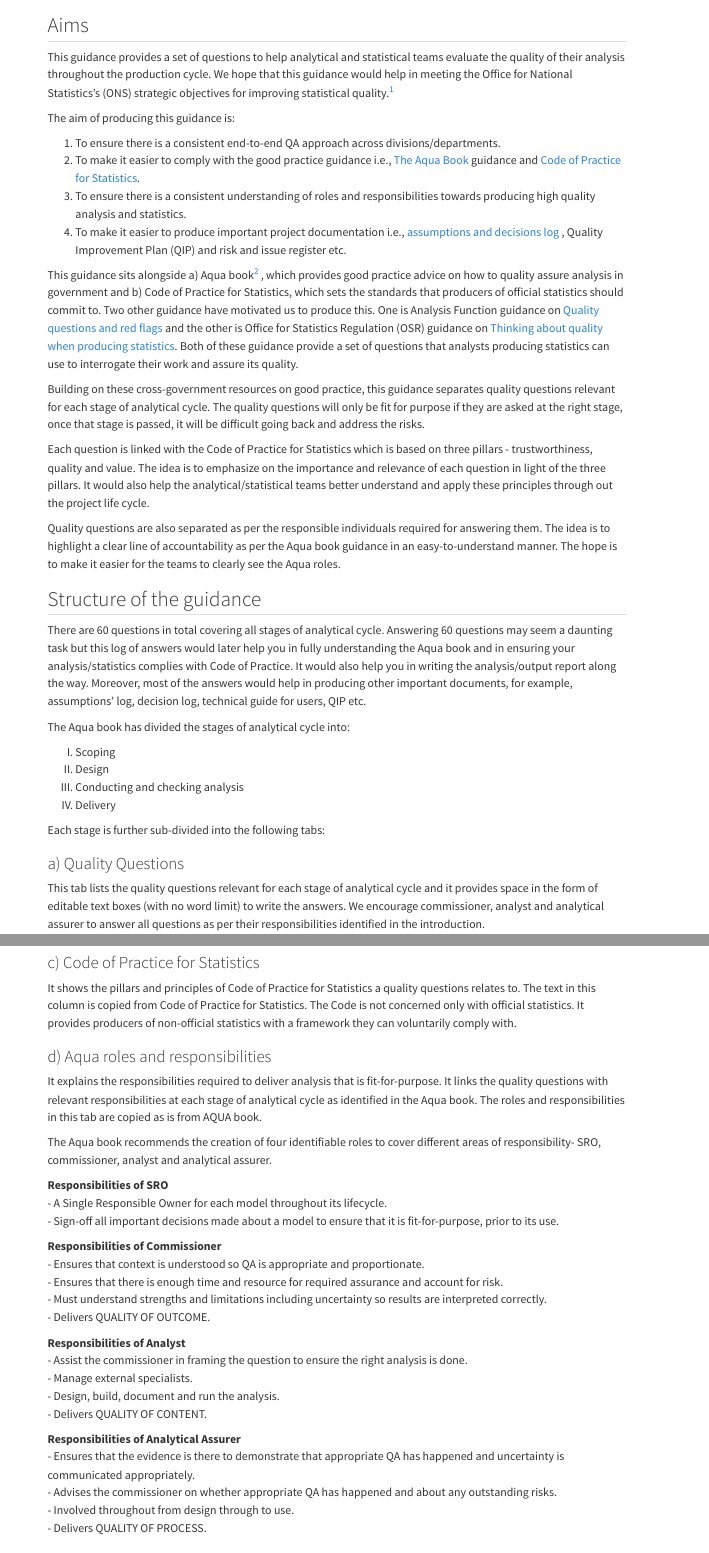
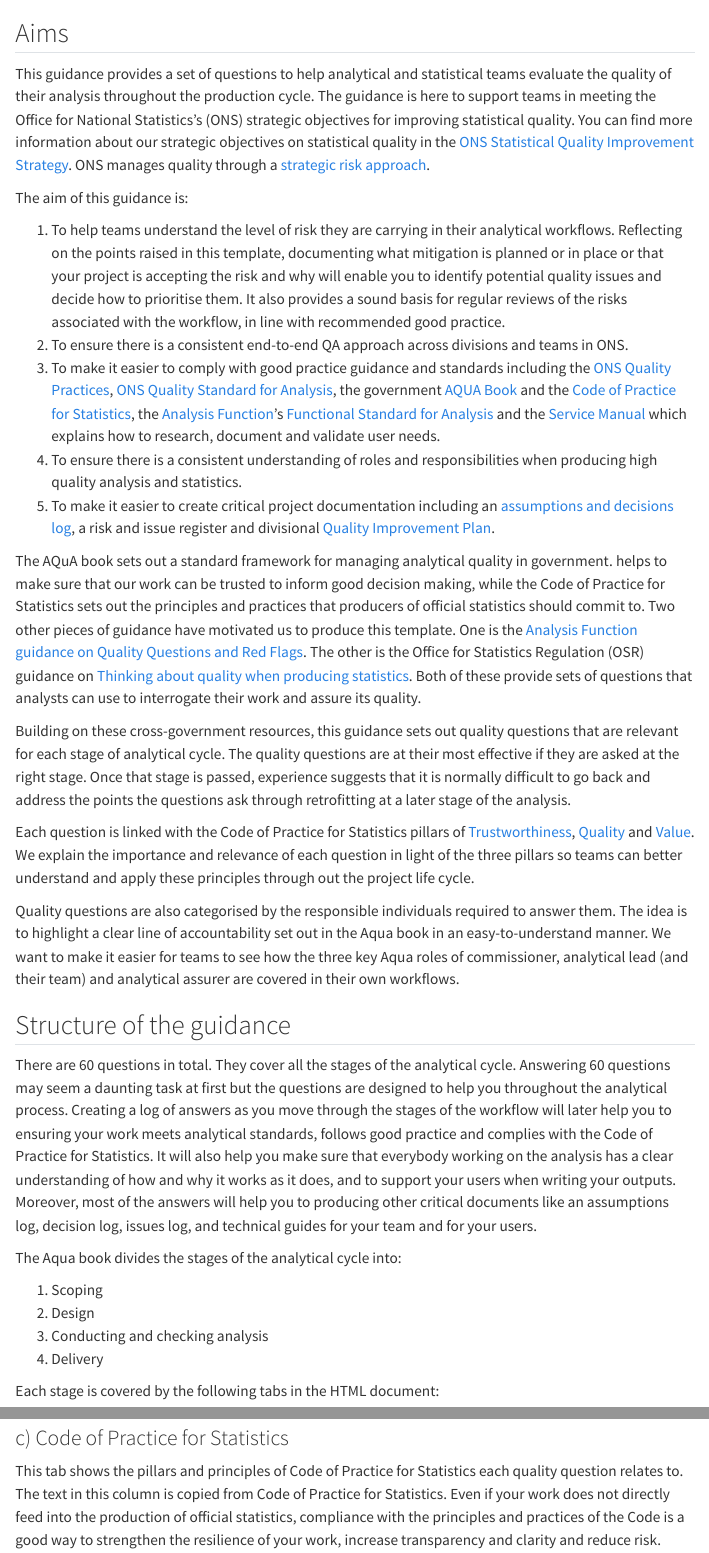
Before and after one commit to best-practice-and-impact/analysis_project_documentation, a Quarto document (website_quality_questions/aims.qmd): the page in a window 1100 px wide, from its top, and a second part further down, joined at a grey line. Rendered offline with R 4.5, knitr and Pandoc in place of Quarto, with nearby package versions; menus at the side of the page are left out.

Commit message:
Style and content edits to aims.qmd and quality_questions.qmd

```diff
--- a/website_quality_questions/aims.qmd
+++ b/website_quality_questions/aims.qmd
@@ -7,37 +7,37 @@ format:
 
 ## Aims
 
-This guidance provides a set of questions to help analytical and statistical teams evaluate the quality of their analysis throughout the production cycle. We hope that this guidance would help in meeting the Office for National Statistics's (ONS) strategic objectives for improving statistical quality.^[See ONS Statistical Quality Improvement Strategy: https://www.ons.gov.uk/methodology/methodologytopicsandstatisticalconcepts/qualityinofficialstatistics/onsstatisticalqualityimprovementstrategy]
+This guidance provides a set of questions to help analytical and statistical teams evaluate the quality of their analysis throughout the production cycle. The guidance is here to support teams in meeting the Office for National Statistics's (ONS) strategic objectives for improving statistical quality. You can find more information about our strategic objectives on statistical quality in the [ONS Statistical Quality Improvement Strategy](https://www.ons.gov.uk/methodology/methodologytopicsandstatisticalconcepts/qualityinofficialstatistics/onsstatisticalqualityimprovementstrategy). ONS manages quality through a [strategic risk approach](https://officenationalstatistics.sharepoint.com/sites/onswiki/SitePages/ONS_quality_management.aspx?csf=1&web=1&e=xyAJcG&cid=3da18120-8bb7-4e1f-ad34-e2793e555231).
 
-The aim of producing this guidance is:
+The aim of this guidance is:
 
-1. To ensure there is a consistent end-to-end QA approach across divisions/departments.
-2. To make it easier to comply with the good practice guidance i.e., <a href="https://assets.publishing.service.gov.uk/government/uploads/system/uploads/attachment_data/file/416478/aqua_book_final_web.pdf">The Aqua Book</a> guidance and <a href="https://code.statisticsauthority.gov.uk/">Code of Practice for Statistics</a>.
-3. To ensure there is a consistent understanding of roles and responsibilities towards producing high quality analysis and statistics.
-4. To make it easier to produce important project documentation i.e., <a href="https://officenationalstatistics.sharepoint.com/:x:/r/sites/anstanpi/_layouts/15/Doc.aspx?sourcedoc=%7BDFC9CDC6-4358-4EDC-A831-7E49AFF8E67B%7D&file=assumptions_and_decision_log_template.xlsx&action=default&mobileredirect=true">assumptions and decisions log</a> , Quality Improvement Plan (QIP) and risk and issue register etc.
+1. To help teams understand the level of risk they are carrying in their analytical workflows. Reflecting on the points raised in this template, documenting what mitigation is planned or in place or that your project is accepting the risk and why will enable you to identify potential quality issues and decide how to prioritise them. It also provides a sound basis for regular reviews of the risks associated with the workflow, in line with recommended good practice.
+2. To ensure there is a consistent end-to-end QA approach across divisions and teams in ONS.
+3. To make it easier to comply with good practice guidance and standards including the [ONS Quality Practices](https://officenationalstatistics.sharepoint.com/sites/onswiki/SitePages/Quality-Principles.aspx?csf=1&web=1&e=FB4Q14&cid=3cc849ba-f68b-4fc2-af5c-935b82703414), [ONS Quality Standard for Analysis](https://officenationalstatistics.sharepoint.com/sites/onswiki/SitePages/Quality_Standards.aspx), the government [AQUA Book](https://assets.publishing.service.gov.uk/government/uploads/system/uploads/attachment_data/file/416478/aqua_book_final_web.pdf) and the [Code of Practice for Statistics](https://code.statisticsauthority.gov.uk/), the [Analysis Function](https://analysisfunction.civilservice.gov.uk/)'s [Functional Standard for Analysis](https://www.gov.uk/government/publications/government-analysis-functional-standard--2) and the [Service Manual](https://www.gov.uk/service-manual/user-research/start-by-learning-user-needs) which explains how to research, document and validate user needs.
+4. To ensure there is a consistent understanding of roles and responsibilities when producing high quality analysis and statistics.
+5. To make it easier to create critical project documentation including an [assumptions and decisions log](https://officenationalstatistics.sharepoint.com/:x:/r/sites/anstanpi/Modelling_Best_Practice/Resources/quality_assurance_templates/assumptions_and_decision_log_template.xlsx?d=wdfc9cdc643584edca8317e49aff8e67b&csf=1&web=1&e=4MSSwy), a risk and issue register and divisional [Quality Improvement Plan](https://officenationalstatistics.sharepoint.com/sites/onswiki/SitePages/Managing_Quality_Mechanisms.aspx).
 
-This guidance sits alongside a) Aqua book^[It is a good practice guide to those working with analysis and analytical models. It draws together existing practice from departments and analysts across a variety of analytical professions within government. The principles identified in the Aqua book will help ensure that our work can be trusted to inform good decision making.] , which provides good practice advice on how to quality assure analysis in government and b) Code of Practice for Statistics, which sets the standards that producers of official statistics should commit to. Two other guidance have motivated us to produce this. One is Analysis Function guidance on <a href="https://analysisfunction.civilservice.gov.uk/policy-store/quality-questions-and-red-flags/#:~:text=The%20%27Quality%20Questions%20and%20Red,for%20National%20Statistics%20(ONS).">Quality questions and red flags</a>  and the other is Office for Statistics Regulation (OSR) guidance on <a href="https://osr.statisticsauthority.gov.uk/publication/regulatory-guidance-thinking-about-quality-when-producing-statistics/">Thinking about quality when producing statistics</a>. Both of these guidance provide a set of questions that analysts producing statistics can use to interrogate their work and assure its quality.
 
-Building on these cross-government resources on good practice, this guidance separates quality questions relevant for each stage of analytical cycle. The quality questions will only be fit for purpose if they are asked at the right stage, once that stage is passed, it will be difficult going back and address the risks.
+The AQuA book sets out a standard framework for managing analytical quality in government. helps to make sure that our work can be trusted to inform good decision making, while the Code of Practice for Statistics sets out the principles and practices that producers of official statistics should commit to. Two other pieces of guidance have motivated us to produce this template. One is the [Analysis Function guidance on Quality Questions and Red Flags](https://analysisfunction.civilservice.gov.uk/policy-store/quality-questions-and-red-flags/#:~:text=The%20%27Quality%20Questions%20and%20Red,for%20National%20Statistics%20). The other is the Office for Statistics Regulation (OSR) guidance on [Thinking about quality when producing statistics](https://osr.statisticsauthority.gov.uk/publication/regulatory-guidance-thinking-about-quality-when-producing-statistics/). Both of these provide sets of questions that analysts can use to interrogate their work and assure its quality.
 
-Each question is linked with the Code of Practice for Statistics which is based on three pillars - trustworthiness, quality and value. The idea is to emphasize on the importance and relevance of each question in light of the three pillars. It would also help the analytical/statistical teams better understand and apply these principles through out the project life cycle.
+Building on these cross-government resources, this guidance sets out quality questions that are relevant for each stage of analytical cycle. The quality questions are at their most effective if they are asked at the right stage. Once that stage is passed, experience suggests that it is normally difficult to go back and address the points the questions ask through retrofitting at a later stage of the analysis.
 
-Quality questions are also separated as per the responsible individuals required for answering them. The idea is to highlight a clear line of accountability as per the Aqua book guidance in an easy-to-understand manner. The hope is to make it easier for the teams to clearly see the Aqua roles.
+Each question is linked with the Code of Practice for Statistics pillars of [Trustworthiness](https://code.statisticsauthority.gov.uk/the-code/trustworthiness/), [Quality](https://code.statisticsauthority.gov.uk/the-code/quality/) and [Value](https://code.statisticsauthority.gov.uk/the-code/value/). We explain the importance and relevance of each question in light of the three pillars so teams can better understand and apply these principles through out the project life cycle.
 
+Quality questions are also categorised by the responsible individuals required to answer them. The idea is to highlight a clear line of accountability set out in the Aqua book in an easy-to-understand manner. We want to make it easier for teams to see how the three key Aqua roles of commissioner, analytical lead (and their team) and analytical assurer are covered in their own workflows.
 
 ## Structure of the guidance
 
-There are 60 questions in total covering all stages of analytical cycle. Answering 60 questions may seem a daunting task but this log of answers would later help you in fully understanding the Aqua book and in ensuring your analysis/statistics complies with Code of Practice. It would also help you in writing the analysis/output report along the way. Moreover, most of the answers would help in producing other important documents, for example, assumptions’ log, decision log, technical guide for users, QIP etc.
+There are 60 questions in total. They cover all the stages of the analytical cycle. Answering 60 questions may seem a daunting task at first but the questions are designed to help you throughout the analytical process. Creating a log of answers as you move through the stages of the workflow will later help you to ensuring your work meets analytical standards, follows good practice and complies with the Code of Practice for Statistics. It will also help you make sure that everybody working on the analysis has a clear understanding of how and why it works as it does, and to support your users when writing your outputs. Moreover, most of the answers will help you to producing other critical documents like an assumptions log, decision log, issues log, and technical guides for your team and for your users.
 
-The Aqua book has divided the stages of analytical cycle into:
+The Aqua book divides the stages of the analytical cycle into:
 
-I) Scoping
-II) Design
-III) Conducting and checking analysis
-IV) Delivery
+1) Scoping
+2) Design
+3) Conducting and checking analysis
+4) Delivery
 
-Each stage is further sub-divided into the following tabs:
+Each stage is covered by the following tabs in the HTML document:
 
 ### a) Quality Questions
 
-This tab lists the quality questions relevant for each stage of analytical cycle and it provides space in the form of editable text boxes (with no word limit) to write the answers. We encourage commissioner, analyst and analytical assurer to answer all questions as per their responsibilities identified in the introduction.
@@ -54,32 +53,32 @@ It emphasizes on the importance of understanding each quality question and expla
 
 ### c) Code of Practice for Statistics
 
-It shows the pillars and principles of Code of Practice for Statistics a quality questions relates to. The text in this column is copied from Code of Practice for Statistics. The Code is not concerned only with official statistics. It provides producers of non-official statistics with a framework they can voluntarily comply with.
+This tab shows the pillars and principles of Code of Practice for Statistics each quality question relates to. The text in this column is copied from Code of Practice for Statistics. Even if your work does not directly feed into the production of official statistics, compliance with the principles and practices of the Code is a good way to strengthen the resilience of your work, increase transparency and clarity and reduce risk.
 
 ### d) Aqua roles  and responsibilities
 
-It explains the responsibilities required to deliver analysis that is fit-for-purpose. It links the quality questions with relevant responsibilities at each stage of analytical cycle  as identified in the Aqua book. The roles and responsibilities in this tab are copied as is from AQUA book.
+This tab explains the responsibilities required to deliver analysis that is fit-for-purpose. The roles and responsibilities in this tab are copied as is from AQUA book. The tab links the quality questions with the relevant responsibilities at each stage of analytical cycle.
 
 The Aqua book recommends the creation of four identifiable roles to cover different areas of responsibility- SRO, commissioner, analyst and analytical assurer.
 
 **Responsibilities of SRO**
-- A Single Responsible Owner for each model throughout its lifecycle.
-- Sign-off all important decisions made about a model to ensure that it is fit-for-purpose, prior to its use.
+- A Single Responsible Owner for each analytical workflow throughout its lifecycle. The SRO is often a senior member of the analytical team or a divisional director or other senior leader.
+- Signs off all important decisions made about the analysis to ensure that it is fit-for-purpose, prior to use.
 
 **Responsibilities of Commissioner**
-- Ensures that context is understood so QA is appropriate and proportionate.
+- Ensures that context is understood so quality assurance is appropriate and proportionate.
 - Ensures that there is enough time and resource for required assurance and account for risk.
 - Must understand strengths and limitations including uncertainty so results are interpreted correctly.
-- Delivers QUALITY OF OUTCOME.
+- Delivers QUALITY OF OUTCOME ("The analysis meets user needs and we understand its limitations").
 
 **Responsibilities of Analyst**
-- Assist the commissioner in framing the question to ensure the right analysis is done.
+- Assist the Commissioner in framing the question to ensure the right analysis is done.
 - Manage external specialists.
 - Design, build, document and run the analysis.
-- Delivers QUALITY OF CONTENT.
+- Delivers QUALITY OF CONTENT ("The analysis is well-designed and users the right tools and methods to meet user needs").
 
 **Responsibilities of Analytical Assurer**
-- Ensures that the evidence is there to demonstrate that appropriate QA has happened and uncertainty is communicated appropriately.
-- Advises the commissioner on whether appropriate QA has happened and about any outstanding risks.
+- Ensures that the evidence is there to demonstrate that appropriate quality assurance has happened and that uncertainty is communicated appropriately.
+- Advises the Commissioner on whether appropriate QA has happened and about any outstanding risks.
 - Involved throughout from design through to use.
-- Delivers QUALITY OF PROCESS.
+- Delivers QUALITY OF PROCESS ("The analysis does what it is supposed to do and we can prove it").
```
Also changed, not shown: website_quality_questions/quality_questions.qmd (+2 -2 lines), website_quality_questions/aims.qmd (9 more changed lines).
